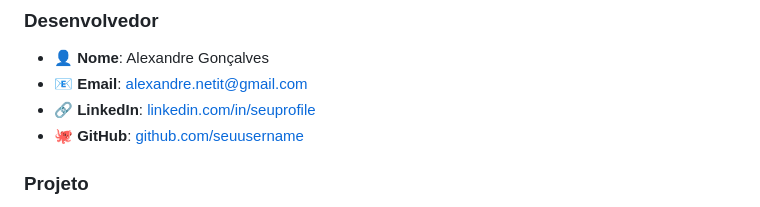
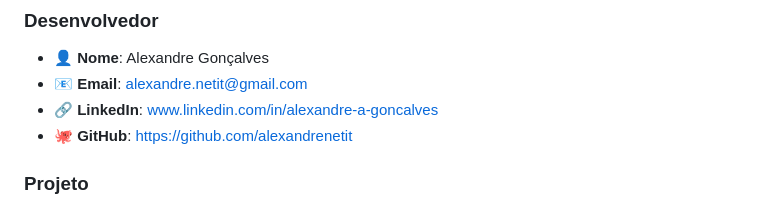
Before and after one commit to alexandrenetit/FakeStoreBlazor, a Markdown page: README.md, the part around the change. GitHub-like rendering.

```diff
--- a/README.md
+++ b/README.md
@@ -329,8 +329,8 @@ Este projeto está licenciado sob a **MIT License** - veja o arquivo [LICENSE](L
 ### **Desenvolvedor**
 - 👤 **Nome**: Alexandre Gonçalves
 - 📧 **Email**: alexandre.netit@gmail.com
-- 🔗 **LinkedIn**: [linkedin.com/in/seuprofile](www.linkedin.com/in/alexandre-a-goncalves)
-- 🐙 **GitHub**: [github.com/seuusername](https://github.com/alexandrenetit)
+- 🔗 **LinkedIn**: [www.linkedin.com/in/alexandre-a-goncalves](www.linkedin.com/in/alexandre-a-goncalves)
+- 🐙 **GitHub**: [https://github.com/alexandrenetit](https://github.com/alexandrenetit)
 
 ### **Projeto**
 - 🔗 **Repositório**: [github.com/seuusername/blazor-fakestore](https://github.com/seuusername/blazor-fakestore)
```
